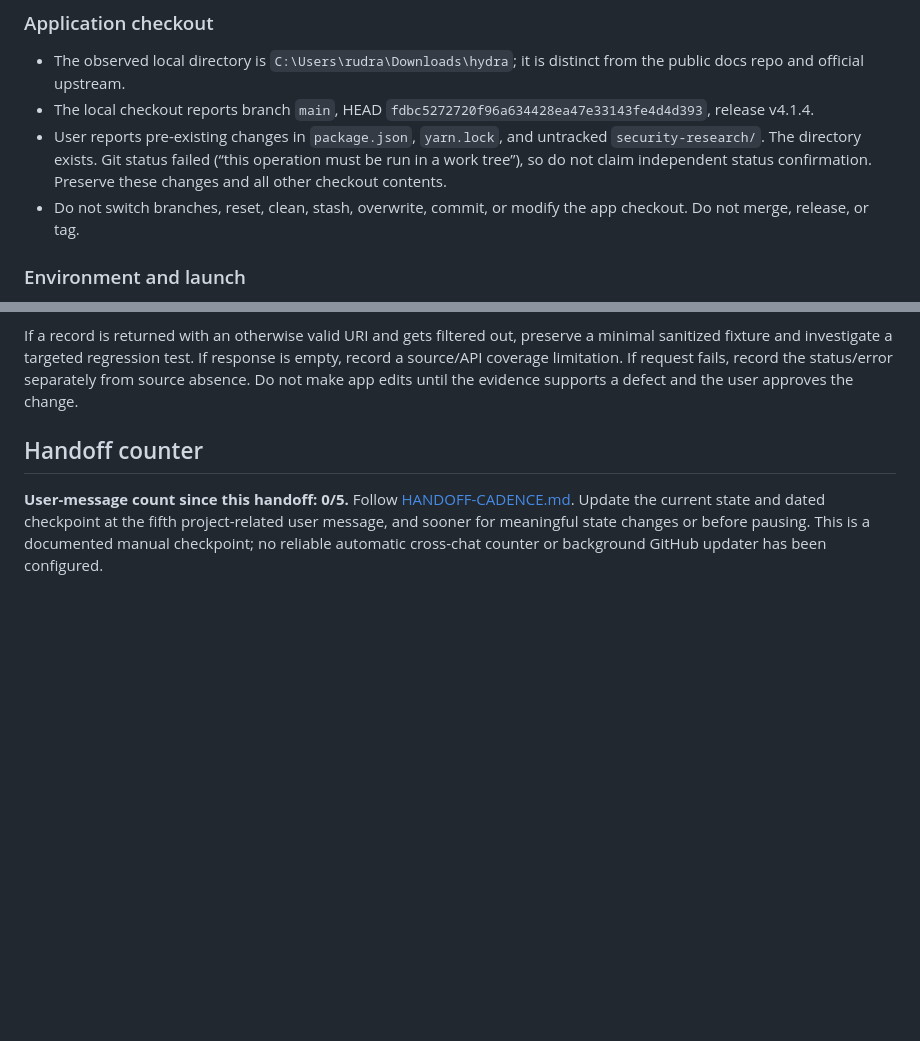
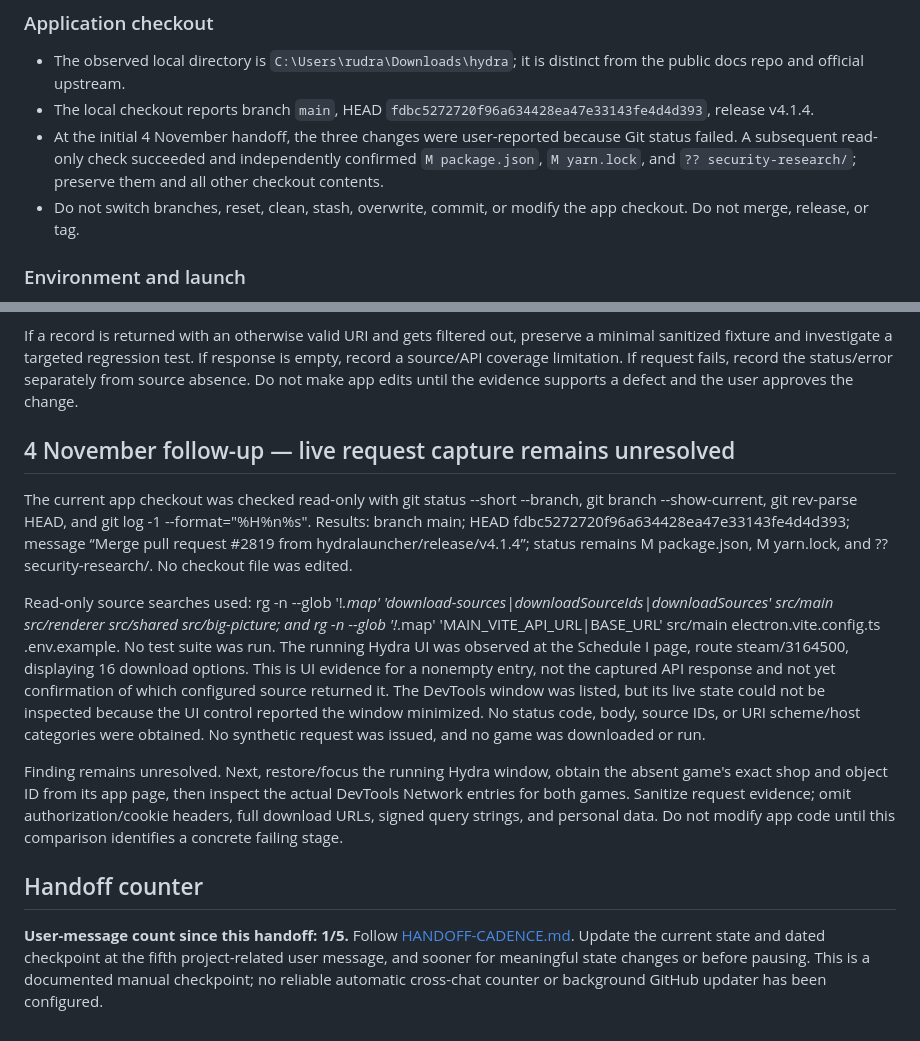
Before and after one commit to rudra-khandelwal/hydra, a Markdown page: research/checkpoints/2026-11-04-download-source-investigation.md, 2 parts joined by grey strips. GitHub-like rendering; blank space fills up the shorter version.

Commit message:
docs: checkpoint unresolved live request capture

```diff
--- a/research/checkpoints/2026-11-04-download-source-investigation.md
+++ b/research/checkpoints/2026-11-04-download-source-investigation.md
@@ -30,7 +30,7 @@
 
 - The observed local directory is `C:\Users\rudra\Downloads\hydra`; it is distinct from the public docs repo and official upstream.
 - The local checkout reports branch `main`, HEAD `fdbc5272720f96a634428ea47e33143fe4d4d393`, release v4.1.4.
-- User reports pre-existing changes in `package.json`, `yarn.lock`, and untracked `security-research/`. The directory exists. Git status failed (“this operation must be run in a work tree”), so do not claim independent status confirmation. Preserve these changes and all other checkout contents.
+- At the initial 4 November handoff, the three changes were user-reported because Git status failed. A subsequent read-only check succeeded and independently confirmed `M package.json`, `M yarn.lock`, and `?? security-research/`; preserve them and all other checkout contents.
 - Do not switch branches, reset, clean, stash, overwrite, commit, or modify the app checkout. Do not merge, release, or tag.
 
 ### Environment and launch
@@ -86,6 +86,14 @@ Perform a read-only comparison using one exact game/source entry that the UI lis
 
 If a record is returned with an otherwise valid URI and gets filtered out, preserve a minimal sanitized fixture and investigate a targeted regression test. If response is empty, record a source/API coverage limitation. If request fails, record the status/error separately from source absence. Do not make app edits until the evidence supports a defect and the user approves the change.
 
+## 4 November follow-up — live request capture remains unresolved
+
+The current app checkout was checked read-only with git status --short --branch, git branch --show-current, git rev-parse HEAD, and git log -1 --format="%H%n%s". Results: branch main; HEAD fdbc5272720f96a634428ea47e33143fe4d4d393; message “Merge pull request #2819 from hydralauncher/release/v4.1.4”; status remains M package.json, M yarn.lock, and ?? security-research/. No checkout file was edited.
+
+Read-only source searches used: rg -n --glob '!*.map' 'download-sources|downloadSourceIds|downloadSources' src/main src/renderer src/shared src/big-picture; and rg -n --glob '!*.map' 'MAIN_VITE_API_URL|BASE_URL' src/main electron.vite.config.ts .env.example. No test suite was run. The running Hydra UI was observed at the Schedule I page, route steam/3164500, displaying 16 download options. This is UI evidence for a nonempty entry, not the captured API response and not yet confirmation of which configured source returned it. The DevTools window was listed, but its live state could not be inspected because the UI control reported the window minimized. No status code, body, source IDs, or URI scheme/host categories were obtained. No synthetic request was issued, and no game was downloaded or run.
+
+Finding remains unresolved. Next, restore/focus the running Hydra window, obtain the absent game's exact shop and object ID from its app page, then inspect the actual DevTools Network entries for both games. Sanitize request evidence; omit authorization/cookie headers, full download URLs, signed query strings, and personal data. Do not modify app code until this comparison identifies a concrete failing stage.
+
 ## Handoff counter
 
-**User-message count since this handoff: 0/5.** Follow [HANDOFF-CADENCE.md](../../docs/HANDOFF-CADENCE.md). Update the current state and dated checkpoint at the fifth project-related user message, and sooner for meaningful state changes or before pausing. This is a documented manual checkpoint; no reliable automatic cross-chat counter or background GitHub updater has been configured.
+**User-message count since this handoff: 1/5.** Follow [HANDOFF-CADENCE.md](../../docs/HANDOFF-CADENCE.md). Update the current state and dated checkpoint at the fifth project-related user message, and sooner for meaningful state changes or before pausing. This is a documented manual checkpoint; no reliable automatic cross-chat counter or background GitHub updater has been configured.
```
